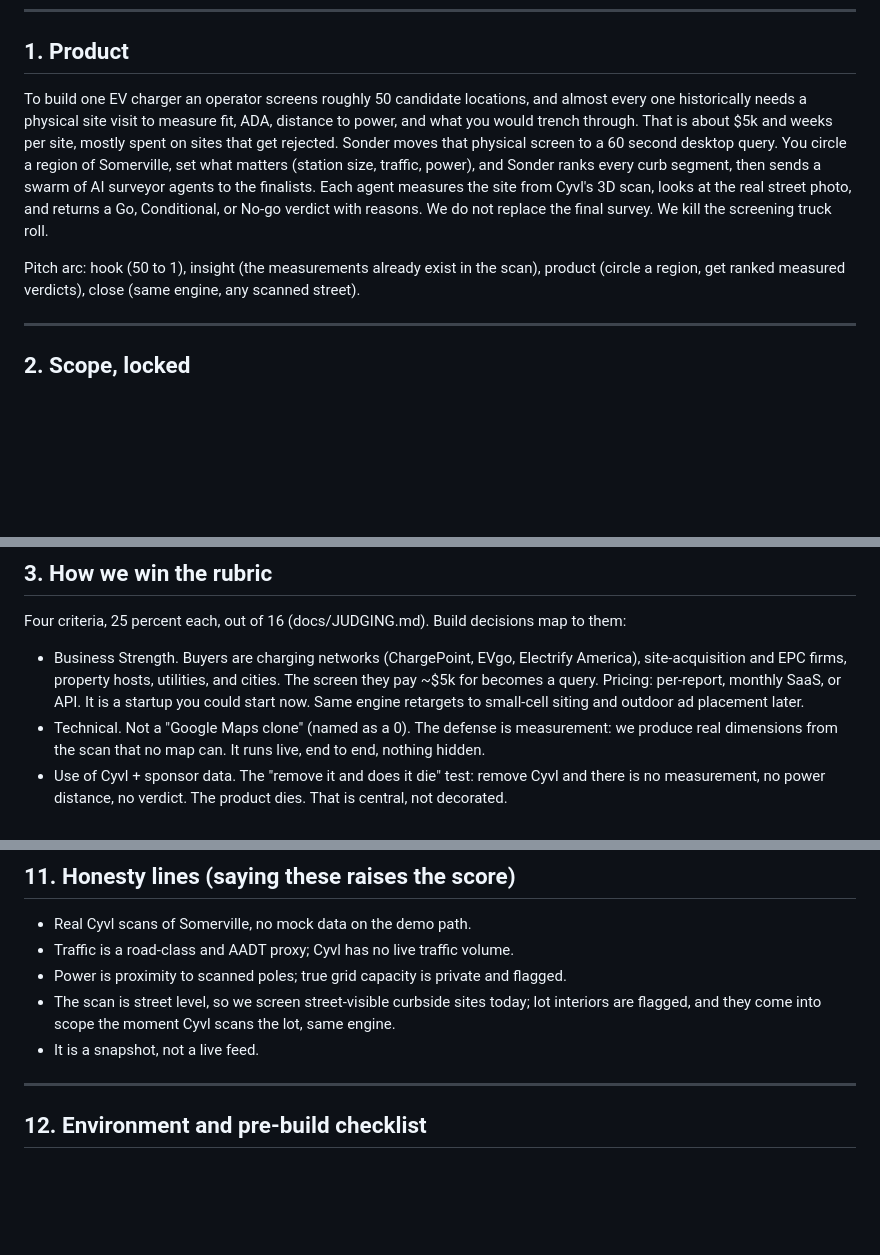
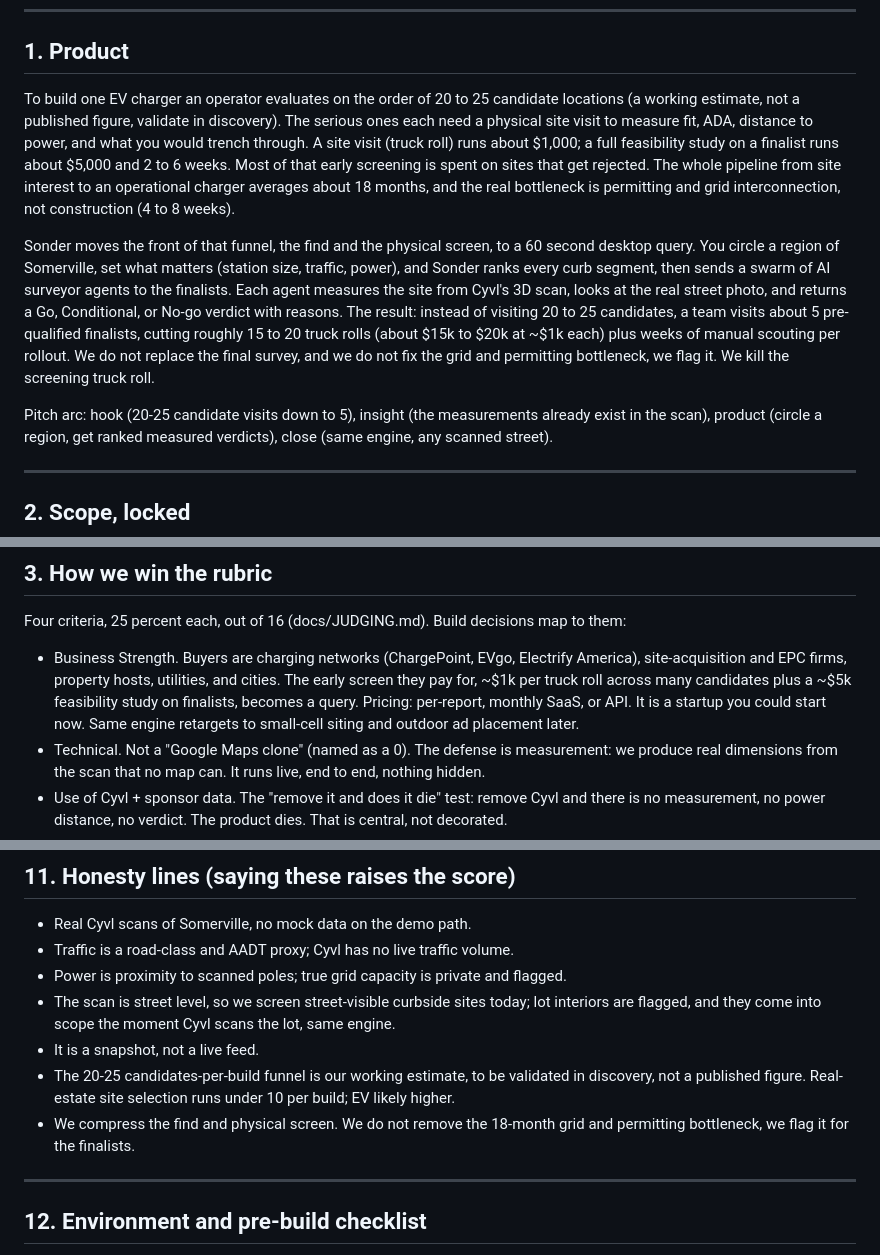
Before and after one commit to Smokeybear10/CVYLHACK, a Markdown page: PLAN.md, 3 parts joined by grey strips. Rendered like a GitHub page; blank space fills up the shorter version.

Commit message:
Fix value-model numbers in PLAN.md
Replace unsourced 50-to-1 funnel with validated ~20-25 candidates/build.
Split truck-roll (~$1k) from feasibility study (~$5k, 2-6 wks). Add 18-month
pipeline + grid/permitting bottleneck context, concrete ~$15-20k savings, and
honesty lines to defend the estimate.

Co-Authored-By: Claude Opus 4.8 (1M context) <noreply@anthropic.com>

```diff
--- a/PLAN.md
+++ b/PLAN.md
@@ -11,16 +11,25 @@ scoring criteria see docs/JUDGING.md.
 
 ## 1. Product
 
-To build one EV charger an operator screens roughly 50 candidate locations, and almost every
-one historically needs a physical site visit to measure fit, ADA, distance to power, and what
-you would trench through. That is about $5k and weeks per site, mostly spent on sites that get
-rejected. Sonder moves that physical screen to a 60 second desktop query. You circle a region
-of Somerville, set what matters (station size, traffic, power), and Sonder ranks every curb
-segment, then sends a swarm of AI surveyor agents to the finalists. Each agent measures the
-site from Cyvl's 3D scan, looks at the real street photo, and returns a Go, Conditional, or
-No-go verdict with reasons. We do not replace the final survey. We kill the screening truck roll.
+To build one EV charger an operator evaluates on the order of 20 to 25 candidate locations
+(a working estimate, not a published figure, validate in discovery). The serious ones each need
+a physical site visit to measure fit, ADA, distance to power, and what you would trench through.
+A site visit (truck roll) runs about $1,000; a full feasibility study on a finalist runs about
+$5,000 and 2 to 6 weeks. Most of that early screening is spent on sites that get rejected. The
+whole pipeline from site interest to an operational charger averages about 18 months, and the
+real bottleneck is permitting and grid interconnection, not construction (4 to 8 weeks).
 
-Pitch arc: hook (50 to 1), insight (the measurements already exist in the scan), product
+Sonder moves the front of that funnel, the find and the physical screen, to a 60 second desktop
+query. You circle a region of Somerville, set what matters (station size, traffic, power), and
+Sonder ranks every curb segment, then sends a swarm of AI surveyor agents to the finalists. Each
+agent measures the site from Cyvl's 3D scan, looks at the real street photo, and returns a Go,
+Conditional, or No-go verdict with reasons. The result: instead of visiting 20 to 25 candidates,
+a team visits about 5 pre-qualified finalists, cutting roughly 15 to 20 truck rolls (about $15k
+to $20k at ~$1k each) plus weeks of manual scouting per rollout. We do not replace the final
+survey, and we do not fix the grid and permitting bottleneck, we flag it. We kill the screening
+truck roll.
+
+Pitch arc: hook (20-25 candidate visits down to 5), insight (the measurements already exist in the scan), product
 (circle a region, get ranked measured verdicts), close (same engine, any scanned street).
 
 ---
@@ -56,8 +65,9 @@ Pitch arc: hook (50 to 1), insight (the measurements already exist in the scan),
 Four criteria, 25 percent each, out of 16 (docs/JUDGING.md). Build decisions map to them:
 
 - Business Strength. Buyers are charging networks (ChargePoint, EVgo, Electrify America),
-  site-acquisition and EPC firms, property hosts, utilities, and cities. The screen they pay
-  ~$5k for becomes a query. Pricing: per-report, monthly SaaS, or API. It is a startup you
+  site-acquisition and EPC firms, property hosts, utilities, and cities. The early screen they
+  pay for, ~$1k per truck roll across many candidates plus a ~$5k feasibility study on finalists,
+  becomes a query. Pricing: per-report, monthly SaaS, or API. It is a startup you
   could start now. Same engine retargets to small-cell siting and outdoor ad placement later.
 - Technical. Not a "Google Maps clone" (named as a 0). The defense is measurement: we produce
   real dimensions from the scan that no map can. It runs live, end to end, nothing hidden.
@@ -384,6 +394,10 @@ Demo and narrative:
 - The scan is street level, so we screen street-visible curbside sites today; lot interiors are
   flagged, and they come into scope the moment Cyvl scans the lot, same engine.
 - It is a snapshot, not a live feed.
+- The 20-25 candidates-per-build funnel is our working estimate, to be validated in discovery,
+  not a published figure. Real-estate site selection runs under 10 per build; EV likely higher.
+- We compress the find and physical screen. We do not remove the 18-month grid and permitting
+  bottleneck, we flag it for the finalists.
 
 ---
 
```
Also changed, not shown: other parts of PLAN.md (+1 -1 lines).
